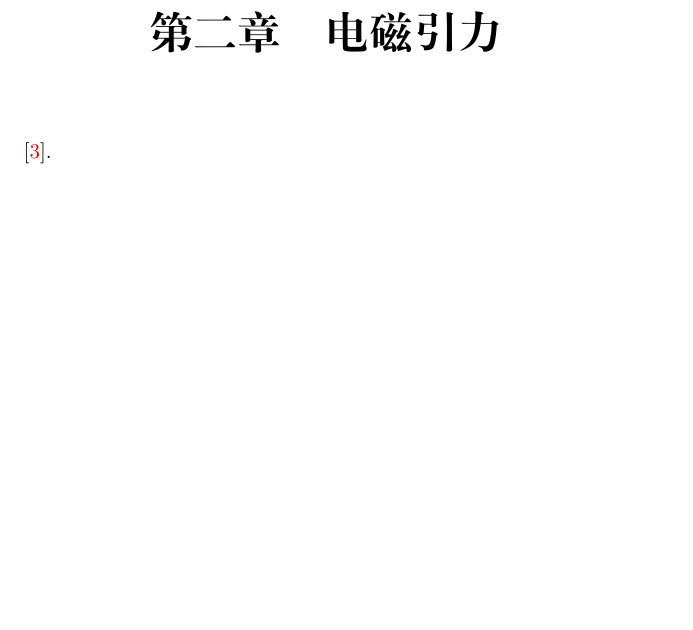
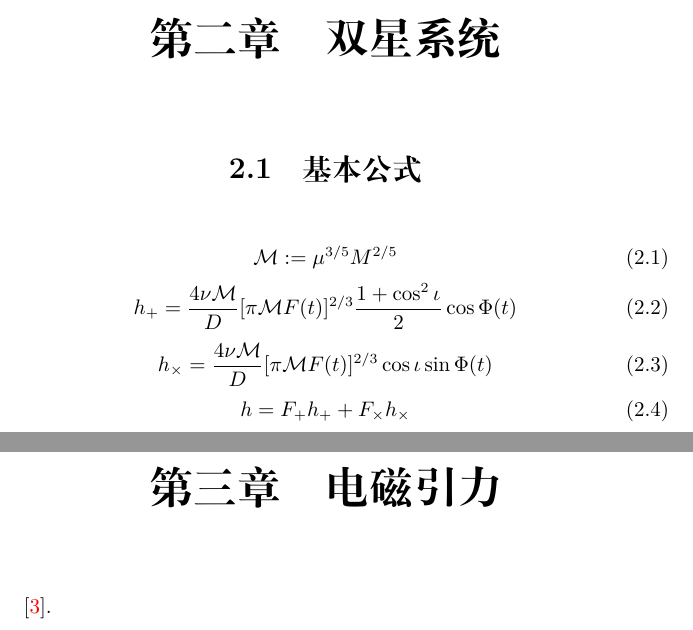
Before and after one commit to GasinAn/GWAstroNotes, a LaTeX book (GWAstroNotes.tex, which reads binary.c.tex): part of page 15 of 23 before the commit and two parts of pages 15 and 17 of 25 after it, the two joined at a grey line, cut at the place of the change, the shorter picture padded with empty space. Compiled offline with XeLaTeX.

Commit message:
basic in binary

```diff
--- /dev/null
+++ b/binary.c.tex
@@ -0,0 +1,17 @@
+\chapter{双星系统}
+
+\section{基本公式}
+
+\def\M{\mathcal{M}}
+\begin{equation}
+    \M:=\mu^{3/5}M^{2/5}
+\end{equation}
+\begin{equation}
+    h_+=\frac{4\nu \M}{D}[\pi \M F(t)]^{2/3}\frac{1+\cos^2\iota}{2}\cos\Phi(t)
+\end{equation}
+\begin{equation}
+    h_\times=\frac{4\nu \M}{D}[\pi \M F(t)]^{2/3}\cos\iota\sin\Phi(t)
+\end{equation}
+\begin{equation}
+    h=F_+h_++F_\times h_\times
+\end{equation}
```
Also changed, not shown: GWAstroNotes.tex (+1 -0 lines), GWAstroNotes.pdf.
